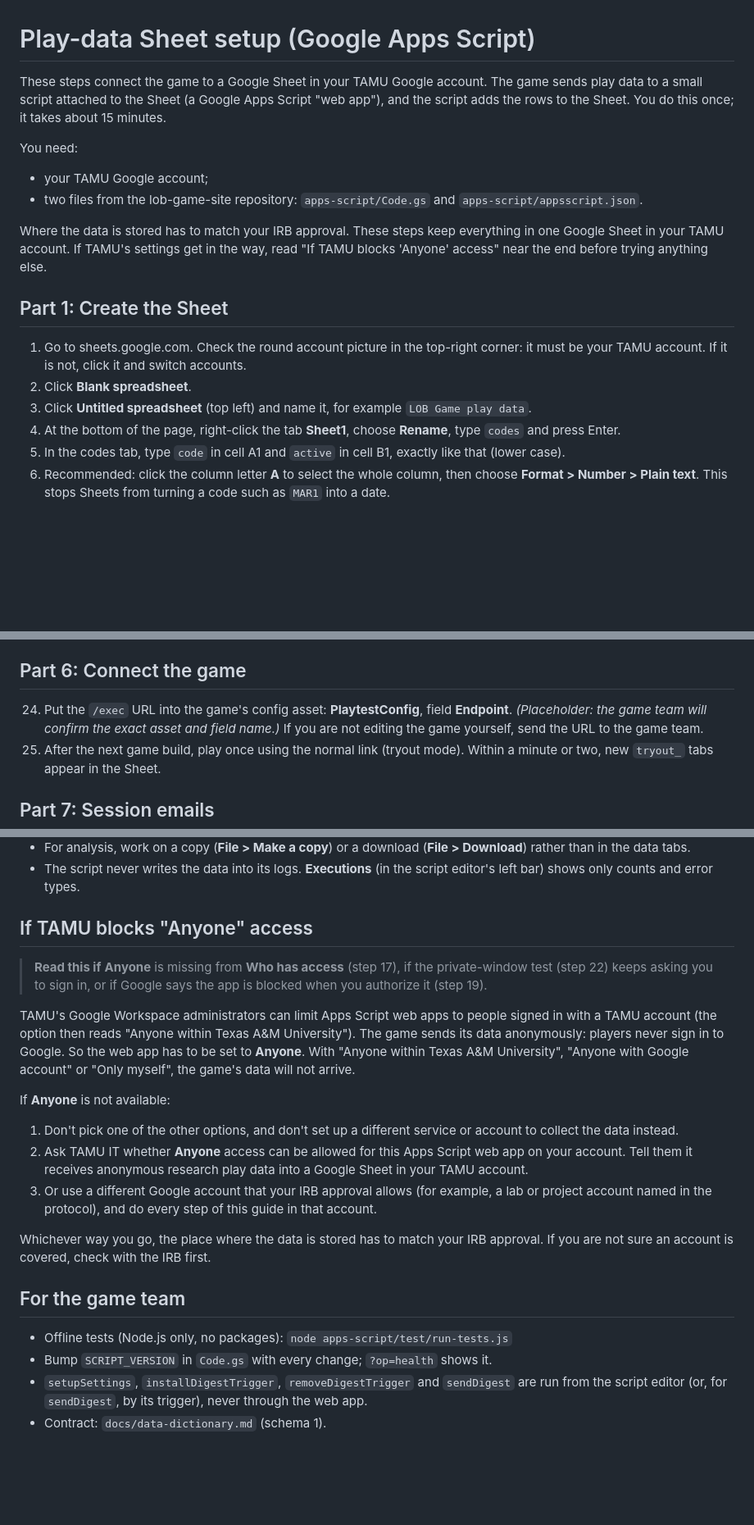
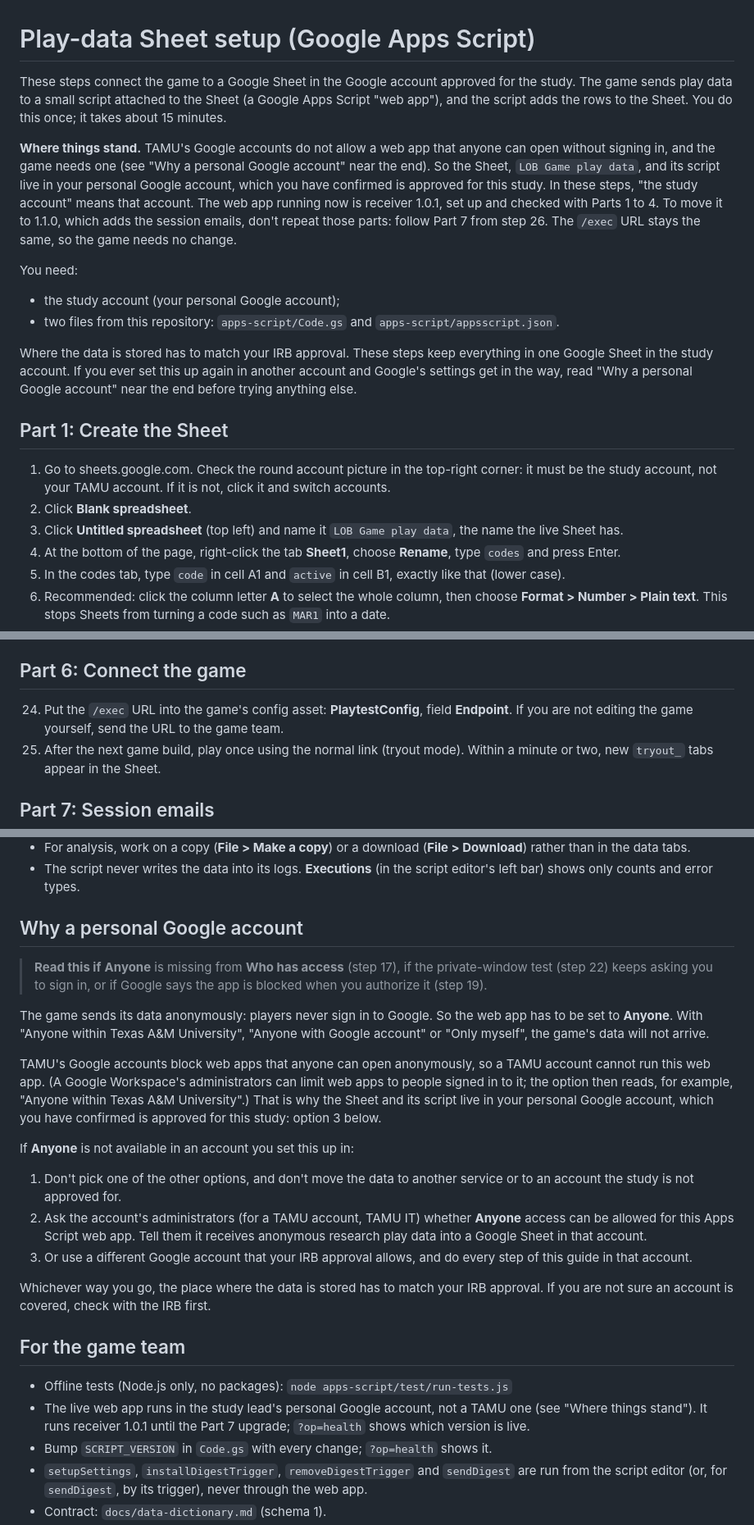
Before and after one commit to tamu-game-lab/lob-game, a Markdown page: docs/apps-script-setup.md, 3 parts joined by grey strips. Shown at 82% size. Rendered like a GitHub page; blank space fills up the shorter version.

Commit message:
Setup guide: the live Sheet is in a personal Google account; 1.0.1 to 1.1.0
The guide assumed a TAMU Google account. TAMU blocks web apps that anyone can open
anonymously, so the live Sheet ("LOB Game play data") and its script are in the study
lead's personal Google account, which the lead states is approved for this study.
- A "Where things stand" note: the study account, and that the web app running now is
  receiver 1.0.1 (Parts 1 to 4 done), so the 1.1.0 upgrade is Part 7 from step 26,
  with the same /exec URL.
- Steps 1, 3, 17, 19 and 28 name the study account instead of the TAMU one; step 21
  says the live web app shows 1.0.1 until the upgrade; step 26 says 1.0.1 keeps
  running until the new version is deployed.
- "If TAMU blocks 'Anyone' access" becomes "Why a personal Google account": what
  happened, and the same generic advice for another account.
- Part 7: a personal account's 100 email recipients a day, the 200-line digest cap,
  and a retry's six-hour window stated as it is.
- Step 24 drops its placeholder: PlaytestConfig's Endpoint field is the real one.
No URLs, deployment ids, Sheet links or addresses.

Co-Authored-By: Claude Opus 5.5 <noreply@anthropic.com>

```diff
--- a/docs/apps-script-setup.md
+++ b/docs/apps-script-setup.md
@@ -1,18 +1,20 @@
 # Play-data Sheet setup (Google Apps Script)
 
-These steps connect the game to a Google Sheet in your TAMU Google account. The game sends play data to a small script attached to the Sheet (a Google Apps Script "web app"), and the script adds the rows to the Sheet. You do this once; it takes about 15 minutes.
+These steps connect the game to a Google Sheet in the Google account approved for the study. The game sends play data to a small script attached to the Sheet (a Google Apps Script "web app"), and the script adds the rows to the Sheet. You do this once; it takes about 15 minutes.
+
+**Where things stand.** TAMU's Google accounts do not allow a web app that anyone can open without signing in, and the game needs one (see "Why a personal Google account" near the end). So the Sheet, `LOB Game play data`, and its script live in your personal Google account, which you have confirmed is approved for this study. In these steps, "the study account" means that account. The web app running now is receiver 1.0.1, set up and checked with Parts 1 to 4. To move it to 1.1.0, which adds the session emails, don't repeat those parts: follow Part 7 from step 26. The `/exec` URL stays the same, so the game needs no change.
 
 You need:
-- your TAMU Google account;
-- two files from the lob-game-site repository: `apps-script/Code.gs` and `apps-script/appsscript.json`.
+- the study account (your personal Google account);
+- two files from this repository: `apps-script/Code.gs` and `apps-script/appsscript.json`.
 
-Where the data is stored has to match your IRB approval. These steps keep everything in one Google Sheet in your TAMU account. If TAMU's settings get in the way, read "If TAMU blocks 'Anyone' access" near the end before trying anything else.
+Where the data is stored has to match your IRB approval. These steps keep everything in one Google Sheet in the study account. If you ever set this up again in another account and Google's settings get in the way, read "Why a personal Google account" near the end before trying anything else.
 
 ## Part 1: Create the Sheet
 
-1. Go to sheets.google.com. Check the round account picture in the top-right corner: it must be your TAMU account. If it is not, click it and switch accounts.
+1. Go to sheets.google.com. Check the round account picture in the top-right corner: it must be the study account, not your TAMU account. If it is not, click it and switch accounts.
 2. Click **Blank spreadsheet**.
-3. Click **Untitled spreadsheet** (top left) and name it, for example `LOB Game play data`.
+3. Click **Untitled spreadsheet** (top left) and name it `LOB Game play data`, the name the live Sheet has.
 4. At the bottom of the page, right-click the tab **Sheet1**, choose **Rename**, type `codes` and press Enter.
 5. In the codes tab, type `code` in cell A1 and `active` in cell B1, exactly like that (lower case).
 6. Recommended: click the column letter **A** to select the whole column, then choose **Format > Number > Plain text**. This stops Sheets from turning a code such as `MAR1` into a date.
@@ -80,7 +82,7 @@ It simulates 40 players who each send 3 posts of 20 rows, all 40 at the same mom
 
 ## Part 6: Connect the game
 
-24. Put the `/exec` URL into the game's config asset: **PlaytestConfig**, field **Endpoint**. *(Placeholder: the game team will confirm the exact asset and field name.)* If you are not editing the game yourself, send the URL to the game team.
+24. Put the `/exec` URL into the game's config asset: **PlaytestConfig**, field **Endpoint**. If you are not editing the game yourself, send the URL to the game team.
 25. After the next game build, play once using the normal link (tryout mode). Within a minute or two, new `tryout_` tabs appear in the Sheet.
 
 ## Part 7: Session emails
@@ -163,23 +167,26 @@ To confirm the update, open the `?op=health` address again: the `script` value s
 - For analysis, work on a copy (**File > Make a copy**) or a download (**File > Download**) rather than in the data tabs.
 - The script never writes the data into its logs. **Executions** (in the script editor's left bar) shows only counts and error types.
 
-## If TAMU blocks "Anyone" access
+## Why a personal Google account
 
 > **Read this if** **Anyone** is missing from **Who has access** (step 17), if the private-window test (step 22) keeps asking you to sign in, or if Google says the app is blocked when you authorize it (step 19).
 
-TAMU's Google Workspace administrators can limit Apps Script web apps to people signed in with a TAMU account (the option then reads "Anyone within Texas A&M University"). The game sends its data anonymously: players never sign in to Google. So the web app has to be set to **Anyone**. With "Anyone within Texas A&M University", "Anyone with Google account" or "Only myself", the game's data will not arrive.
+The game sends its data anonymously: players never sign in to Google. So the web app has to be set to **Anyone**. With "Anyone within Texas A&M University", "Anyone with Google account" or "Only myself", the game's data will not arrive.
 
-If **Anyone** is not available:
+TAMU's Google accounts block web apps that anyone can open anonymously, so a TAMU account cannot run this web app. (A Google Workspace's administrators can limit web apps to people signed in to it; the option then reads, for example, "Anyone within Texas A&M University".) That is why the Sheet and its script live in your personal Google account, which you have confirmed is approved for this study: option 3 below.
 
-1. Don't pick one of the other options, and don't set up a different service or account to collect the data instead.
-2. Ask TAMU IT whether **Anyone** access can be allowed for this Apps Script web app on your account. Tell them it receives anonymous research play data into a Google Sheet in your TAMU account.
-3. Or use a different Google account that your IRB approval allows (for example, a lab or project account named in the protocol), and do every step of this guide in that account.
+If **Anyone** is not available in an account you set this up in:
+
+1. Don't pick one of the other options, and don't move the data to another service or to an account the study is not approved for.
+2. Ask the account's administrators (for a TAMU account, TAMU IT) whether **Anyone** access can be allowed for this Apps Script web app. Tell them it receives anonymous research play data into a Google Sheet in that account.
+3. Or use a different Google account that your IRB approval allows, and do every step of this guide in that account.
 
 Whichever way you go, the place where the data is stored has to match your IRB approval. If you are not sure an account is covered, check with the IRB first.
 
 ## For the game team
 
 - Offline tests (Node.js only, no packages): `node apps-script/test/run-tests.js`
+- The live web app runs in the study lead's personal Google account, not a TAMU one (see "Where things stand"). It runs receiver 1.0.1 until the Part 7 upgrade; `?op=health` shows which version is live.
 - Bump `SCRIPT_VERSION` in `Code.gs` with every change; `?op=health` shows it.
 - `setupSettings`, `installDigestTrigger`, `removeDigestTrigger` and `sendDigest` are run from the script editor (or, for `sendDigest`, by its trigger), never through the web app.
 - Contract: `docs/data-dictionary.md` (schema 1).
```
Also changed, not shown: other parts of docs/apps-script-setup.md (+11 -9 lines).
